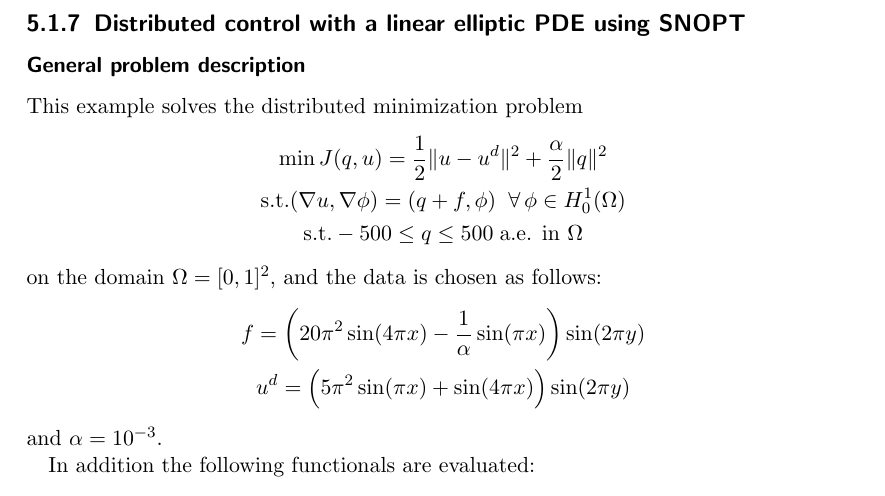
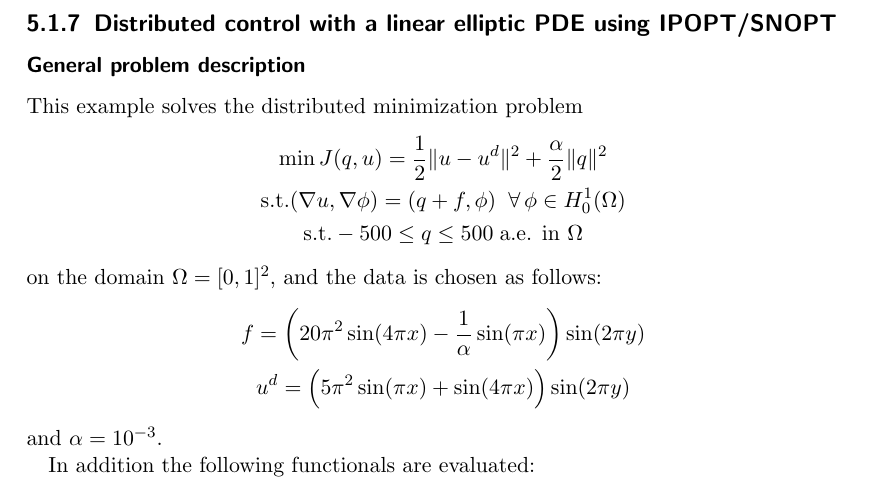
Before and after one commit to winnifried/dopelib, a LaTeX thesis (Examples/description.tex): part of page 58 of 65, cut so that both start at the same text. Compiled offline with pdfLaTeX.

Commit message:
Opt StatPDE Example 7 done

```diff
--- a/Examples/description.tex
+++ b/Examples/description.tex
@@ -173,7 +173,7 @@ Differential Equations\\ and Optimization Environment}
 \input{OPT/StatPDE/Example6/content.tex}
 \clearpage
 %%%%%%%%%%%%%%%%%%%%%%%%%%%%%%%%%%%%%%%%%%%%%%%%%%
-\subsection{Distributed control with a linear elliptic PDE using SNOPT}
+\subsection{Distributed control with a linear elliptic PDE using IPOPT/SNOPT}
 \label{OPT_Stat_Box_controlconstraints_SNOPT}
 \input{OPT/StatPDE/Example7/content.tex}
 \clearpage
```
Also changed, not shown: Examples/description_full.pdf, 7 other files.
